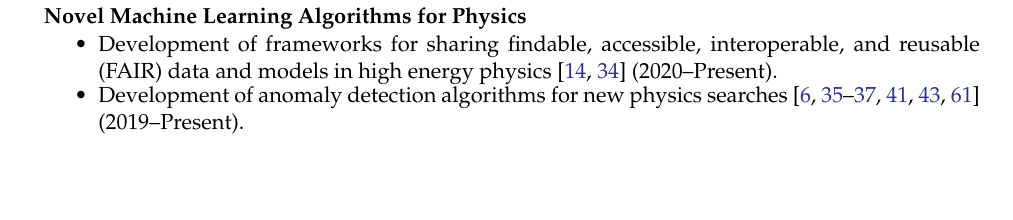
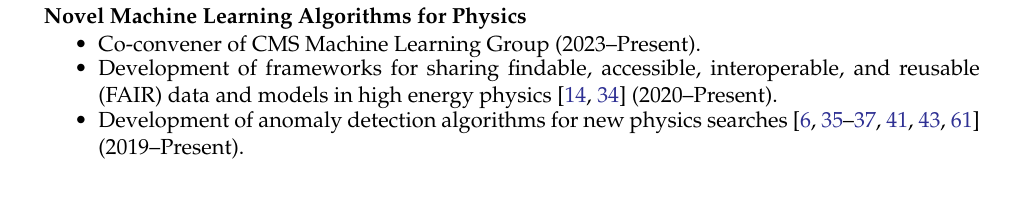
Before and after one commit to jmduarte/CV, a LaTeX CV (cv_duarte_javier.tex): part of page 2 of 18, cut so that both start at the same text. Compiled offline with pdfLaTeX; a LaTeX package or settings file that is missing is left out.

Commit message:
ml group

```diff
--- a/cv_duarte_javier.tex
+++ b/cv_duarte_javier.tex
@@ -260,6 +260,7 @@
   \textbf{Novel Machine Learning Algorithms for Physics}
   \begin{itemize}
     \itemsep-0.3em
+    \item Co-convener of CMS Machine Learning Group ({2023--Present}).
     \item Development of frameworks for sharing findable, accessible, interoperable, and reusable (FAIR) data and models in high energy physics~\cite{Huerta:2022kgj,Chen:2021euv} ({2020--Present}).
     \item Development of anomaly detection algorithms for new physics searches~\cite{Hao:2022zns,Govorkova:2021utb,Jawahar:2021vyu,Aarrestad:2021oeb,Tsan:2021brw,Kasieczka:2021xcg,Wozniak:2020} ({2019--Present}).
     \item Development of graph neural networks~\cite{Duarte:2020ngm} for particle-flow reconstruction~\cite{CMS-DP-2022-061,Pata:2022wam,CMS-DP-2021-030,Pata:2021oez}, including explainable AI techniques~\cite{Mokhtar:2022pwm,Mokhtar:2021bkf}, and charged particle tracking~\cite{Elabd:2021lgo,Dezoort:2021kfk,Heintz:2020soy} ({2019--Present}).
```
